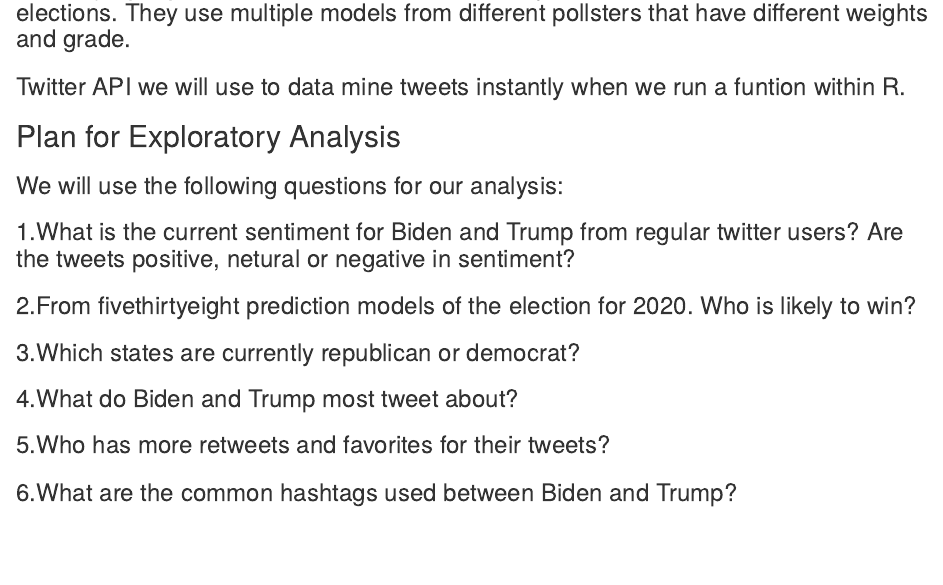
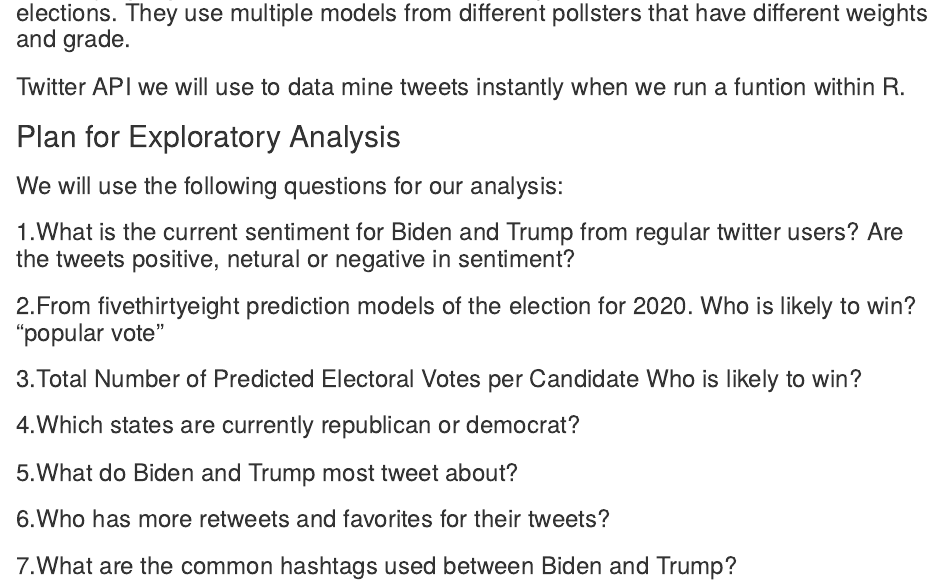
Before and after one commit to elbalke/ds202_finalproject, an R Markdown document (proposal.Rmd): the page in a window 1100 px wide, from 720 px down. The pictures show the output file proposal.html that the author committed with the source, opened offline.

Commit message:
new proposal

```diff
--- a/proposal.Rmd
+++ b/proposal.Rmd
@@ -29,8 +29,9 @@ knitr::opts_chunk$set(echo = TRUE)
 ### We will use the following questions for our analysis:
 
 ### 1.What is the current sentiment for Biden and Trump from regular twitter users? Are the tweets positive, netural or negative in sentiment?
-### 2.From fivethirtyeight prediction models of the election for 2020. Who is likely to win?
-### 3.Which states are currently republican or democrat?
-### 4.What do Biden and Trump most tweet about?
-### 5.Who has more retweets and favorites for their tweets?
-### 6.What are the common hashtags used between Biden and Trump?
+### 2.From fivethirtyeight prediction models of the election for 2020. Who is likely to win? "popular vote"
+### 3.Total Number of Predicted Electoral Votes per Candidate Who is likely to win?
+### 4.Which states are currently republican or democrat?
+### 5.What do Biden and Trump most tweet about?
+### 6.Who has more retweets and favorites for their tweets?
+### 7.What are the common hashtags used between Biden and Trump?
```
Also changed, not shown: proposal.html.
